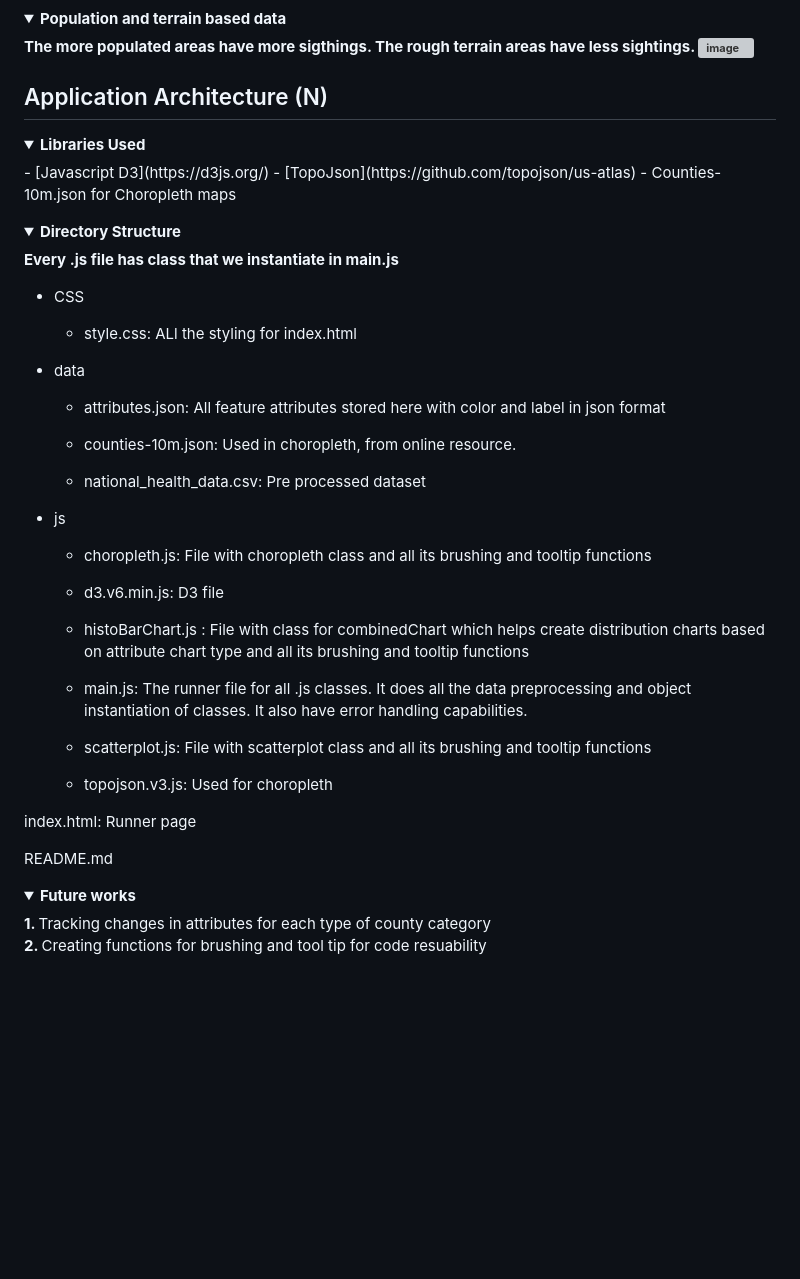
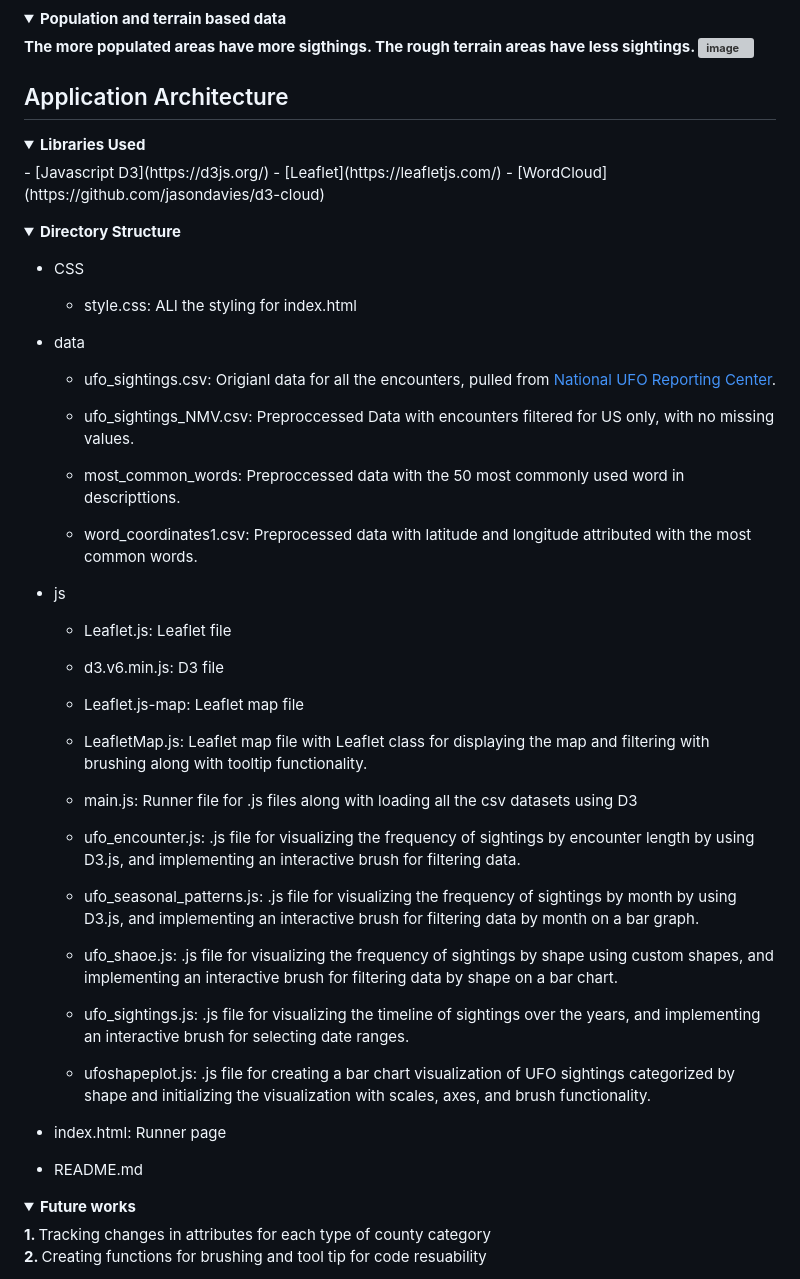
Before and after one commit to SaumickPradhan/USA-UFO-Sightings-VIZ, a Markdown page: README.md, the part around the change printed below. Rendered like a GitHub page; folded sections open; blank space fills up the shorter version; grey boxes are pictures that could not be loaded.

```diff
--- a/README.md
+++ b/README.md
@@ -338,19 +341,17 @@ website.
 
 
 
-<h2>Application Architecture (N) </h2>
+<h2>Application Architecture </h2>
 
 <details>
 <summary><b>Libraries Used</b></summary>
 - [Javascript D3](https://d3js.org/)
-- [TopoJson](https://github.com/topojson/us-atlas)
-- Counties-10m.json for Choropleth maps
+- [Leaflet](https://leafletjs.com/)
+- [WordCloud](https://github.com/jasondavies/d3-cloud)
 </details>
 
 <details>
 <summary><b>Directory Structure</b></summary>
-
-<b>Every .js file has class that we instantiate in main.js</b>
 
 - CSS
 
@@ -358,29 +359,39 @@ website.
 
 - data
 
-  - attributes.json: All feature attributes stored here with color and label in json format
+  - ufo_sightings.csv: Origianl data for all the encounters, pulled from [National UFO Reporting Center](https://nuforc.org/).
 
-  - counties-10m.json: Used in choropleth, from online resource.
+  - ufo_sightings_NMV.csv: Preproccessed Data with encounters filtered for US only, with no missing values.
 
-  - national_health_data.csv: Pre processed dataset
+  - most_common_words: Preproccessed data with the 50 most commonly used word in descripttions.
+
+  - word_coordinates1.csv: Preprocessed data with latitude and longitude attributed with the most common words.
 
 - js
 
-  - choropleth.js: File with choropleth class and all its brushing and tooltip functions
+  - Leaflet.js: Leaflet file
 
   - d3.v6.min.js: D3 file
 
-  - histoBarChart.js : File with class for combinedChart which helps create distribution charts based on attribute chart type and all its brushing and tooltip functions
+  - Leaflet.js-map: Leaflet map file
 
-  - main.js: The runner file for all .js classes. It does all the data preprocessing and object instantiation of classes. It also have error handling capabilities.
+  - LeafletMap.js: Leaflet map file with Leaflet class for displaying the map and filtering with brushing along with tooltip functionality.
 
-  - scatterplot.js: File with scatterplot class and all its brushing and tooltip functions
+  - main.js: Runner file for .js files along with loading all the csv datasets using D3
 
-  - topojson.v3.js: Used for choropleth
+  - ufo_encounter.js: .js file for visualizing the frequency of sightings by encounter length by using D3.js, and implementing an interactive brush for filtering data.
 
-index.html: Runner page
+  - ufo_seasonal_patterns.js: .js file for visualizing the frequency of sightings by month by using D3.js, and implementing an interactive brush for filtering data by month on a bar graph.
 
-README.md
+  - ufo_shaoe.js: .js file for visualizing the frequency of sightings by shape using custom shapes, and implementing an interactive brush for filtering data by shape on a bar chart.
+
+  - ufo_sightings.js: .js file for visualizing the timeline of sightings over the years, and implementing an interactive brush for selecting date ranges.
+
+  - ufoshapeplot.js: .js file for creating a bar chart visualization of UFO sightings categorized by shape and initializing the visualization with scales, axes, and brush functionality.
+
+- index.html: Runner page
+
+- README.md
 
 
 
```
Also changed, not shown: other parts of README.md (+13 -10 lines).
